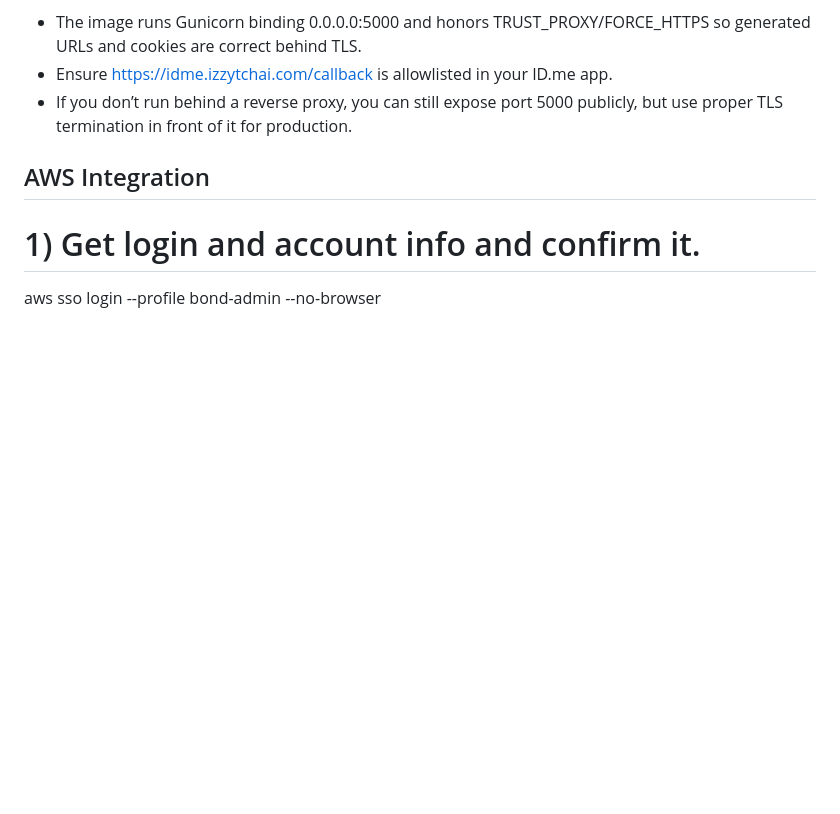
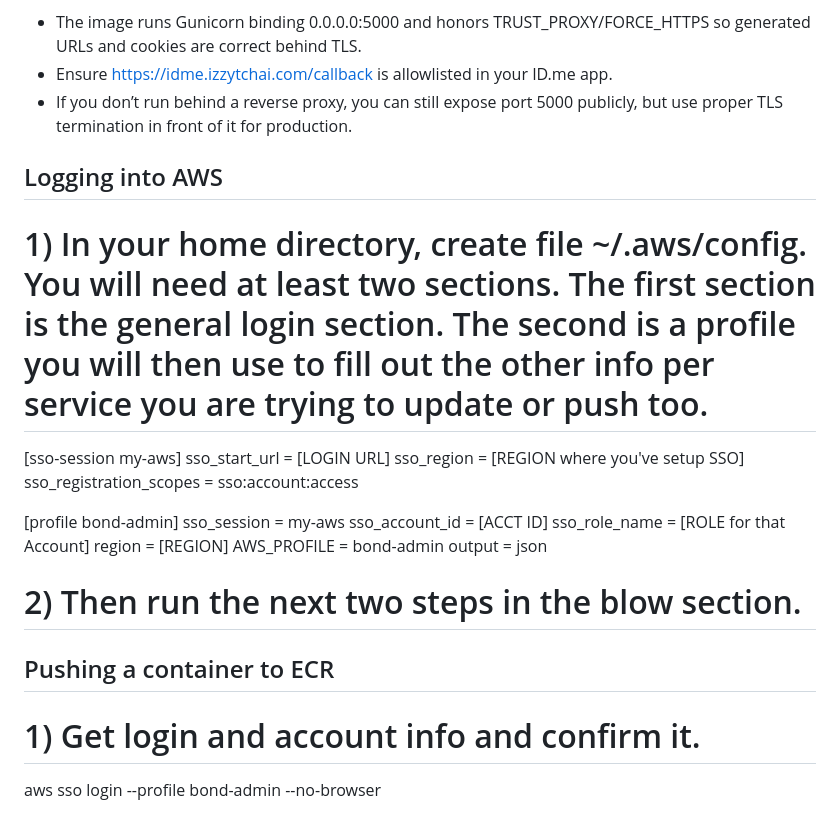
Before and after one commit to fluffykittykat/idme-project, a Markdown page: README.md, the part around one of its changes. Rendered like a GitHub page; blank space fills up the shorter version.

```diff
--- a/README.md
+++ b/README.md
@@ -257,7 +257,26 @@ Notes:
 - Ensure https://idme.izzytchai.com/callback is allowlisted in your ID.me app.
 - If you don’t run behind a reverse proxy, you can still expose port 5000 publicly, but use proper TLS termination in front of it for production.
 
-## AWS Integration
+## Logging into AWS
+
+# 1) In your home directory, create file ~/.aws/config. You will need at least two sections. The first section is the general login section. The second is a profile you will then use to fill out the other info per service you are trying to update or push too.
+
+[sso-session my-aws]
+sso_start_url = [LOGIN URL]
+sso_region = [REGION where you've setup SSO]
+sso_registration_scopes = sso:account:access
+
+[profile bond-admin]
+sso_session = my-aws
+sso_account_id = [ACCT ID]
+sso_role_name = [ROLE for that Account]
+region = [REGION]
+AWS_PROFILE = bond-admin
+output = json
+
+# 2) Then run the next two steps in the blow section.
+
+## Pushing a container to ECR
 
 # 1) Get login and account info and confirm it.
 aws sso login --profile bond-admin --no-browser
```
Also changed, not shown: other parts of README.md (+10 -0 lines).
